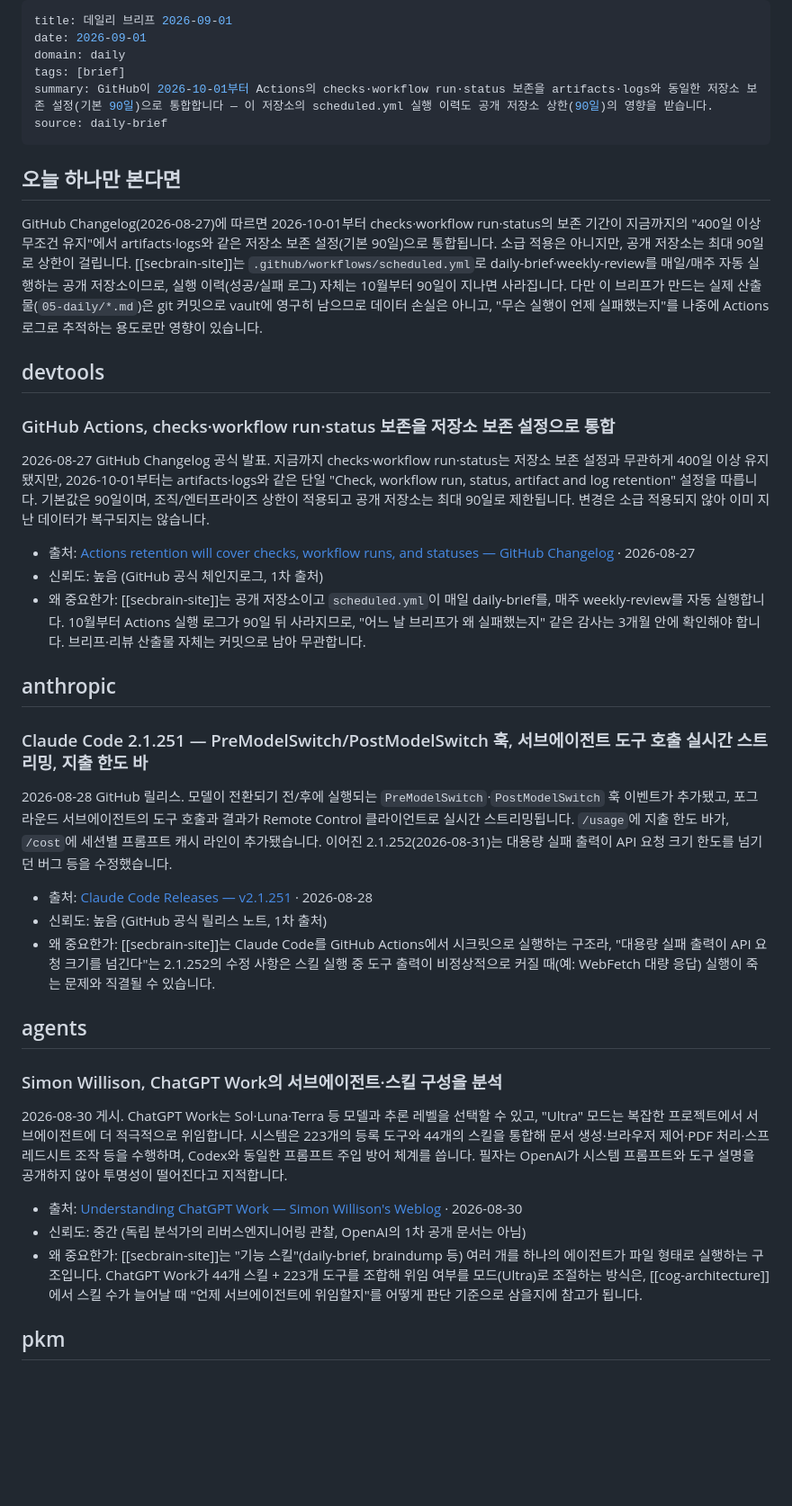
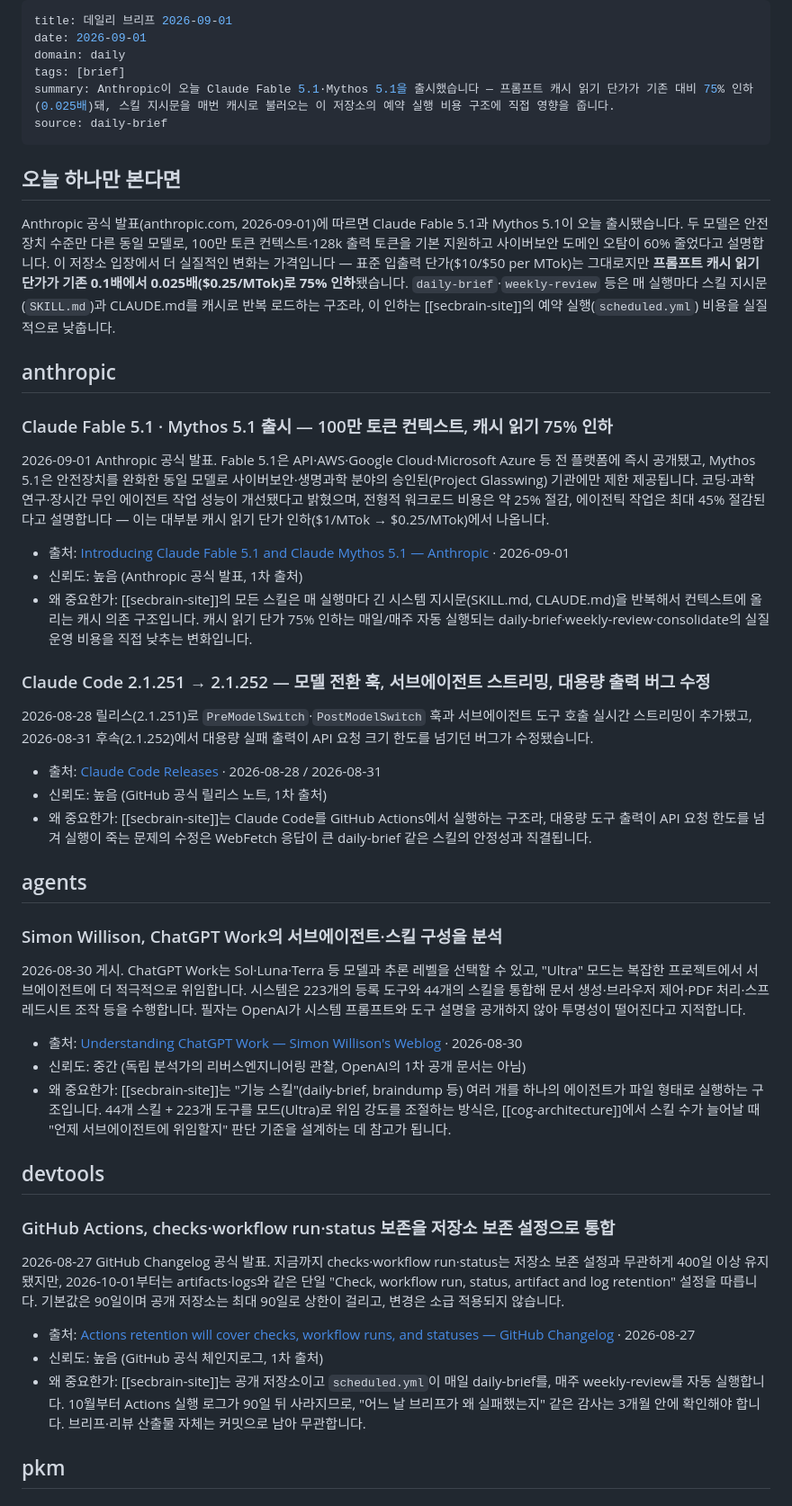
Before and after one commit to jeonck/secbrain, a Markdown page: 05-daily/2026-09-01-brief.md, the part around one of its changes. Shown at 90% size. Drawn GitHub-style; blank space fills up the shorter version.

Commit message:
daily-brief: 예약 실행 2026-09-01

```diff
--- a/05-daily/2026-09-01-brief.md
+++ b/05-daily/2026-09-01-brief.md
@@ -3,40 +3,47 @@ title: 데일리 브리프 2026-09-01
 date: 2026-09-01
 domain: daily
 tags: [brief]
-summary: GitHub이 2026-10-01부터 Actions의 checks·workflow run·status 보존을 artifacts·logs와 동일한 저장소 보존 설정(기본 90일)으로 통합합니다 — 이 저장소의 scheduled.yml 실행 이력도 공개 저장소 상한(90일)의 영향을 받습니다.
+summary: Anthropic이 오늘 Claude Fable 5.1·Mythos 5.1을 출시했습니다 — 프롬프트 캐시 읽기 단가가 기존 대비 75% 인하(0.025배)돼, 스킬 지시문을 매번 캐시로 불러오는 이 저장소의 예약 실행 비용 구조에 직접 영향을 줍니다.
 source: daily-brief
 ---
 
 ## 오늘 하나만 본다면
 
-GitHub Changelog(2026-08-27)에 따르면 2026-10-01부터 checks·workflow run·status의 보존 기간이 지금까지의 "400일 이상 무조건 유지"에서 artifacts·logs와 같은 저장소 보존 설정(기본 90일)으로 통합됩니다. 소급 적용은 아니지만, 공개 저장소는 최대 90일로 상한이 걸립니다. [[secbrain-site]]는 `.github/workflows/scheduled.yml`로 daily-brief·weekly-review를 매일/매주 자동 실행하는 공개 저장소이므로, 실행 이력(성공/실패 로그) 자체는 10월부터 90일이 지나면 사라집니다. 다만 이 브리프가 만드는 실제 산출물(`05-daily/*.md`)은 git 커밋으로 vault에 영구히 남으므로 데이터 손실은 아니고, "무슨 실행이 언제 실패했는지"를 나중에 Actions 로그로 추적하는 용도로만 영향이 있습니다.
+Anthropic 공식 발표(anthropic.com, 2026-09-01)에 따르면 Claude Fable 5.1과 Mythos 5.1이 오늘 출시됐습니다. 두 모델은 안전장치 수준만 다른 동일 모델로, 100만 토큰 컨텍스트·128k 출력 토큰을 기본 지원하고 사이버보안 도메인 오탐이 60% 줄었다고 설명합니다. 이 저장소 입장에서 더 실질적인 변화는 가격입니다 — 표준 입출력 단가($10/$50 per MTok)는 그대로지만 **프롬프트 캐시 읽기 단가가 기존 0.1배에서 0.025배($0.25/MTok)로 75% 인하**됐습니다. `daily-brief`·`weekly-review` 등은 매 실행마다 스킬 지시문(`SKILL.md`)과 CLAUDE.md를 캐시로 반복 로드하는 구조라, 이 인하는 [[secbrain-site]]의 예약 실행(`scheduled.yml`) 비용을 실질적으로 낮춥니다.
+
+## anthropic
+
+### Claude Fable 5.1 · Mythos 5.1 출시 — 100만 토큰 컨텍스트, 캐시 읽기 75% 인하
+2026-09-01 Anthropic 공식 발표. Fable 5.1은 API·AWS·Google Cloud·Microsoft Azure 등 전 플랫폼에 즉시 공개됐고, Mythos 5.1은 안전장치를 완화한 동일 모델로 사이버보안·생명과학 분야의 승인된(Project Glasswing) 기관에만 제한 제공됩니다. 코딩·과학 연구·장시간 무인 에이전트 작업 성능이 개선됐다고 밝혔으며, 전형적 워크로드 비용은 약 25% 절감, 에이전틱 작업은 최대 45% 절감된다고 설명합니다 — 이는 대부분 캐시 읽기 단가 인하($1/MTok → $0.25/MTok)에서 나옵니다.
+
+- 출처: [Introducing Claude Fable 5.1 and Claude Mythos 5.1 — Anthropic](https://www.anthropic.com/claude-fable-and-mythos-5-1) · 2026-09-01
+- 신뢰도: 높음 (Anthropic 공식 발표, 1차 출처)
+- 왜 중요한가: [[secbrain-site]]의 모든 스킬은 매 실행마다 긴 시스템 지시문(SKILL.md, CLAUDE.md)을 반복해서 컨텍스트에 올리는 캐시 의존 구조입니다. 캐시 읽기 단가 75% 인하는 매일/매주 자동 실행되는 daily-brief·weekly-review·consolidate의 실질 운영 비용을 직접 낮추는 변화입니다.
+
+### Claude Code 2.1.251 → 2.1.252 — 모델 전환 훅, 서브에이전트 스트리밍, 대용량 출력 버그 수정
+2026-08-28 릴리스(2.1.251)로 `PreModelSwitch`·`PostModelSwitch` 훅과 서브에이전트 도구 호출 실시간 스트리밍이 추가됐고, 2026-08-31 후속(2.1.252)에서 대용량 실패 출력이 API 요청 크기 한도를 넘기던 버그가 수정됐습니다.
+
+- 출처: [Claude Code Releases](https://github.com/anthropics/claude-code/releases) · 2026-08-28 / 2026-08-31
+- 신뢰도: 높음 (GitHub 공식 릴리스 노트, 1차 출처)
+- 왜 중요한가: [[secbrain-site]]는 Claude Code를 GitHub Actions에서 실행하는 구조라, 대용량 도구 출력이 API 요청 한도를 넘겨 실행이 죽는 문제의 수정은 WebFetch 응답이 큰 daily-brief 같은 스킬의 안정성과 직결됩니다.
+
+## agents
+
+### Simon Willison, ChatGPT Work의 서브에이전트·스킬 구성을 분석
+2026-08-30 게시. ChatGPT Work는 Sol·Luna·Terra 등 모델과 추론 레벨을 선택할 수 있고, "Ultra" 모드는 복잡한 프로젝트에서 서브에이전트에 더 적극적으로 위임합니다. 시스템은 223개의 등록 도구와 44개의 스킬을 통합해 문서 생성·브라우저 제어·PDF 처리·스프레드시트 조작 등을 수행합니다. 필자는 OpenAI가 시스템 프롬프트와 도구 설명을 공개하지 않아 투명성이 떨어진다고 지적합니다.
+
+- 출처: [Understanding ChatGPT Work — Simon Willison's Weblog](https://simonwillison.net/2026/Aug/30/understanding-chatgpt-work/) · 2026-08-30
+- 신뢰도: 중간 (독립 분석가의 리버스엔지니어링 관찰, OpenAI의 1차 공개 문서는 아님)
+- 왜 중요한가: [[secbrain-site]]는 "기능 스킬"(daily-brief, braindump 등) 여러 개를 하나의 에이전트가 파일 형태로 실행하는 구조입니다. 44개 스킬 + 223개 도구를 모드(Ultra)로 위임 강도를 조절하는 방식은, [[cog-architecture]]에서 스킬 수가 늘어날 때 "언제 서브에이전트에 위임할지" 판단 기준을 설계하는 데 참고가 됩니다.
 
 ## devtools
 
 ### GitHub Actions, checks·workflow run·status 보존을 저장소 보존 설정으로 통합
-2026-08-27 GitHub Changelog 공식 발표. 지금까지 checks·workflow run·status는 저장소 보존 설정과 무관하게 400일 이상 유지됐지만, 2026-10-01부터는 artifacts·logs와 같은 단일 "Check, workflow run, status, artifact and log retention" 설정을 따릅니다. 기본값은 90일이며, 조직/엔터프라이즈 상한이 적용되고 공개 저장소는 최대 90일로 제한됩니다. 변경은 소급 적용되지 않아 이미 지난 데이터가 복구되지는 않습니다.
+2026-08-27 GitHub Changelog 공식 발표. 지금까지 checks·workflow run·status는 저장소 보존 설정과 무관하게 400일 이상 유지됐지만, 2026-10-01부터는 artifacts·logs와 같은 단일 "Check, workflow run, status, artifact and log retention" 설정을 따릅니다. 기본값은 90일이며 공개 저장소는 최대 90일로 상한이 걸리고, 변경은 소급 적용되지 않습니다.
 
 - 출처: [Actions retention will cover checks, workflow runs, and statuses — GitHub Changelog](https://github.blog/changelog/2026-08-27-actions-retention-will-cover-checks-workflow-runs-and-statuses/) · 2026-08-27
 - 신뢰도: 높음 (GitHub 공식 체인지로그, 1차 출처)
 - 왜 중요한가: [[secbrain-site]]는 공개 저장소이고 `scheduled.yml`이 매일 daily-brief를, 매주 weekly-review를 자동 실행합니다. 10월부터 Actions 실행 로그가 90일 뒤 사라지므로, "어느 날 브리프가 왜 실패했는지" 같은 감사는 3개월 안에 확인해야 합니다. 브리프·리뷰 산출물 자체는 커밋으로 남아 무관합니다.
-
-## anthropic
-
-### Claude Code 2.1.251 — PreModelSwitch/PostModelSwitch 훅, 서브에이전트 도구 호출 실시간 스트리밍, 지출 한도 바
-2026-08-28 GitHub 릴리스. 모델이 전환되기 전/후에 실행되는 `PreModelSwitch`·`PostModelSwitch` 훅 이벤트가 추가됐고, 포그라운드 서브에이전트의 도구 호출과 결과가 Remote Control 클라이언트로 실시간 스트리밍됩니다. `/usage`에 지출 한도 바가, `/cost`에 세션별 프롬프트 캐시 라인이 추가됐습니다. 이어진 2.1.252(2026-08-31)는 대용량 실패 출력이 API 요청 크기 한도를 넘기던 버그 등을 수정했습니다.
-
-- 출처: [Claude Code Releases — v2.1.251](https://github.com/anthropics/claude-code/releases) · 2026-08-28
-- 신뢰도: 높음 (GitHub 공식 릴리스 노트, 1차 출처)
-- 왜 중요한가: [[secbrain-site]]는 Claude Code를 GitHub Actions에서 시크릿으로 실행하는 구조라, "대용량 실패 출력이 API 요청 크기를 넘긴다"는 2.1.252의 수정 사항은 스킬 실행 중 도구 출력이 비정상적으로 커질 때(예: WebFetch 대량 응답) 실행이 죽는 문제와 직결될 수 있습니다.
-
-## agents
-
-### Simon Willison, ChatGPT Work의 서브에이전트·스킬 구성을 분석
-2026-08-30 게시. ChatGPT Work는 Sol·Luna·Terra 등 모델과 추론 레벨을 선택할 수 있고, "Ultra" 모드는 복잡한 프로젝트에서 서브에이전트에 더 적극적으로 위임합니다. 시스템은 223개의 등록 도구와 44개의 스킬을 통합해 문서 생성·브라우저 제어·PDF 처리·스프레드시트 조작 등을 수행하며, Codex와 동일한 프롬프트 주입 방어 체계를 씁니다. 필자는 OpenAI가 시스템 프롬프트와 도구 설명을 공개하지 않아 투명성이 떨어진다고 지적합니다.
-
-- 출처: [Understanding ChatGPT Work — Simon Willison's Weblog](https://simonwillison.net/2026/Aug/30/understanding-chatgpt-work/) · 2026-08-30
-- 신뢰도: 중간 (독립 분석가의 리버스엔지니어링 관찰, OpenAI의 1차 공개 문서는 아님)
-- 왜 중요한가: [[secbrain-site]]는 "기능 스킬"(daily-brief, braindump 등) 여러 개를 하나의 에이전트가 파일 형태로 실행하는 구조입니다. ChatGPT Work가 44개 스킬 + 223개 도구를 조합해 위임 여부를 모드(Ultra)로 조절하는 방식은, [[cog-architecture]]에서 스킬 수가 늘어날 때 "언제 서브에이전트에 위임할지"를 어떻게 판단 기준으로 삼을지에 참고가 됩니다.
 
 ## pkm
 
```
Also changed, not shown: other parts of 05-daily/2026-09-01-brief.md (+3 -3 lines).
